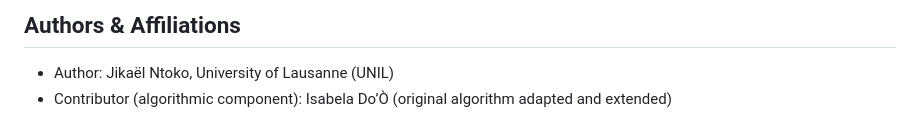
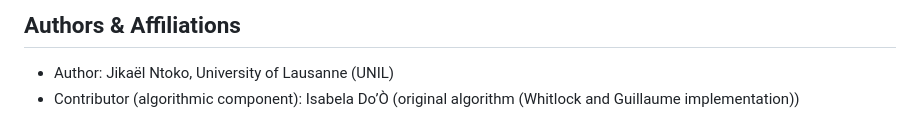
Before and after one commit to JikaelN/Master-projet-code, a Markdown page: README.md, the part around the change. GitHub-like rendering.

```diff
--- a/README.md
+++ b/README.md
@@ -123,4 +123,4 @@ rmarkdown::render("scripts/Full\_code\_analysis\_Qst\_Fst.Rmd")
 ## Authors \& Affiliations
 
 * Author: Jikaël Ntoko, University of Lausanne (UNIL)
-* Contributor (algorithmic component): Isabela Do’Ò (original algorithm adapted and extended)
+* Contributor (algorithmic component): Isabela Do’Ò (original algorithm (Whitlock and Guillaume implementation))
```
